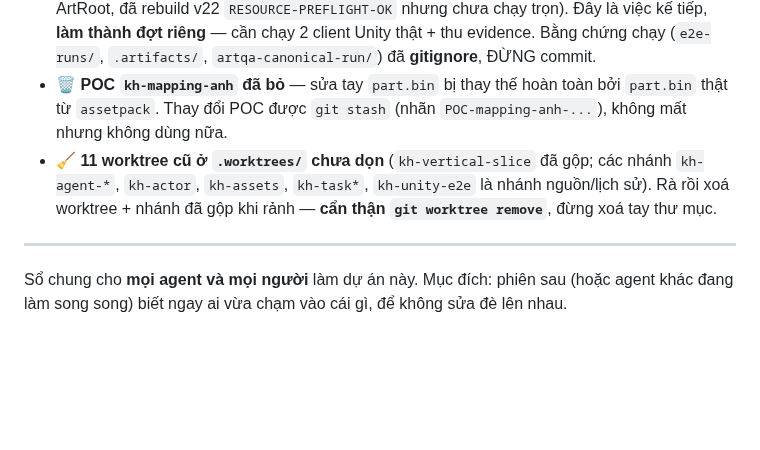
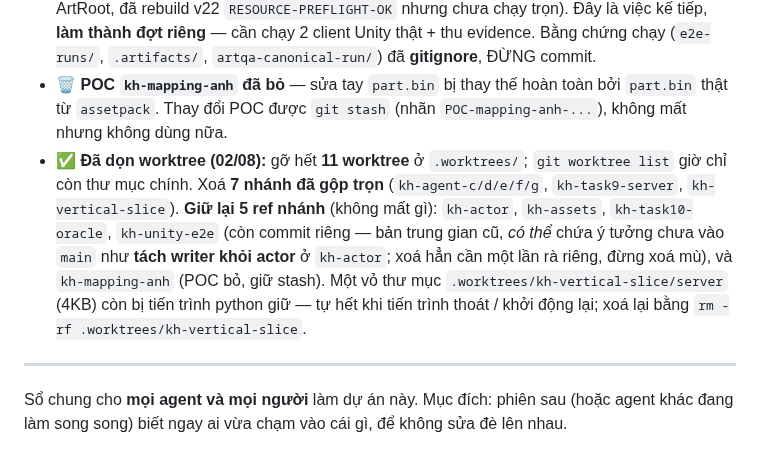
Before and after one commit to KNAGENCY/NRO_GoiBanGiao, a Markdown page: NHAT-KY-AGENT.md, the part around the change. Rendered like a GitHub page; blank space fills up the shorter version.

Commit message:
docs: ghi so don worktree (go 11 worktree, xoa 7 nhanh da gop)

```diff
--- a/NHAT-KY-AGENT.md
+++ b/NHAT-KY-AGENT.md
@@ -10,7 +10,7 @@
 - ✅ **KH6 (chiến đấu) + KH11 (lưu trạng thái) XONG** — gộp `main` (`162bbe9`, `6ea467f`). Luật số một: **actor không bao giờ chờ ổ đĩa**.
 - ⏳ **CÒN DỞ — bộ chứng minh chơi thật bằng Unity (Task 10–12):** runner `tools/e2e` + `unity-overlay` đã gộp kèm nhưng **clean full/warm gameplay NOT RUN** (từng vướng lock ArtRoot, đã rebuild v22 `RESOURCE-PREFLIGHT-OK` nhưng chưa chạy trọn). Đây là việc kế tiếp, **làm thành đợt riêng** — cần chạy 2 client Unity thật + thu evidence. Bằng chứng chạy (`e2e-runs/`, `.artifacts/`, `artqa-canonical-run/`) đã **gitignore**, ĐỪNG commit.
 - 🗑️ **POC `kh-mapping-anh` đã bỏ** — sửa tay `part.bin` bị thay thế hoàn toàn bởi `part.bin` thật từ `assetpack`. Thay đổi POC được `git stash` (nhãn `POC-mapping-anh-...`), không mất nhưng không dùng nữa.
-- 🧹 **11 worktree cũ ở `.worktrees/` chưa dọn** (`kh-vertical-slice` đã gộp; các nhánh `kh-agent-*`, `kh-actor`, `kh-assets`, `kh-task*`, `kh-unity-e2e` là nhánh nguồn/lịch sử). Rà rồi xoá worktree + nhánh đã gộp khi rảnh — **cẩn thận `git worktree remove`**, đừng xoá tay thư mục.
+- ✅ **Đã dọn worktree (02/08):** gỡ hết **11 worktree** ở `.worktrees/`; `git worktree list` giờ chỉ còn thư mục chính. Xoá **7 nhánh đã gộp trọn** (`kh-agent-c/d/e/f/g`, `kh-task9-server`, `kh-vertical-slice`). **Giữ lại 5 ref nhánh** (không mất gì): `kh-actor`, `kh-assets`, `kh-task10-oracle`, `kh-unity-e2e` (còn commit riêng — bản trung gian cũ, *có thể* chứa ý tưởng chưa vào `main` như **tách writer khỏi actor** ở `kh-actor`; xoá hẳn cần một lần rà riêng, đừng xoá mù), và `kh-mapping-anh` (POC bỏ, giữ stash). Một vỏ thư mục `.worktrees/kh-vertical-slice/server` (4KB) còn bị tiến trình python giữ — tự hết khi tiến trình thoát / khởi động lại; xoá lại bằng `rm -rf .worktrees/kh-vertical-slice`.
 
 ---
 
```
